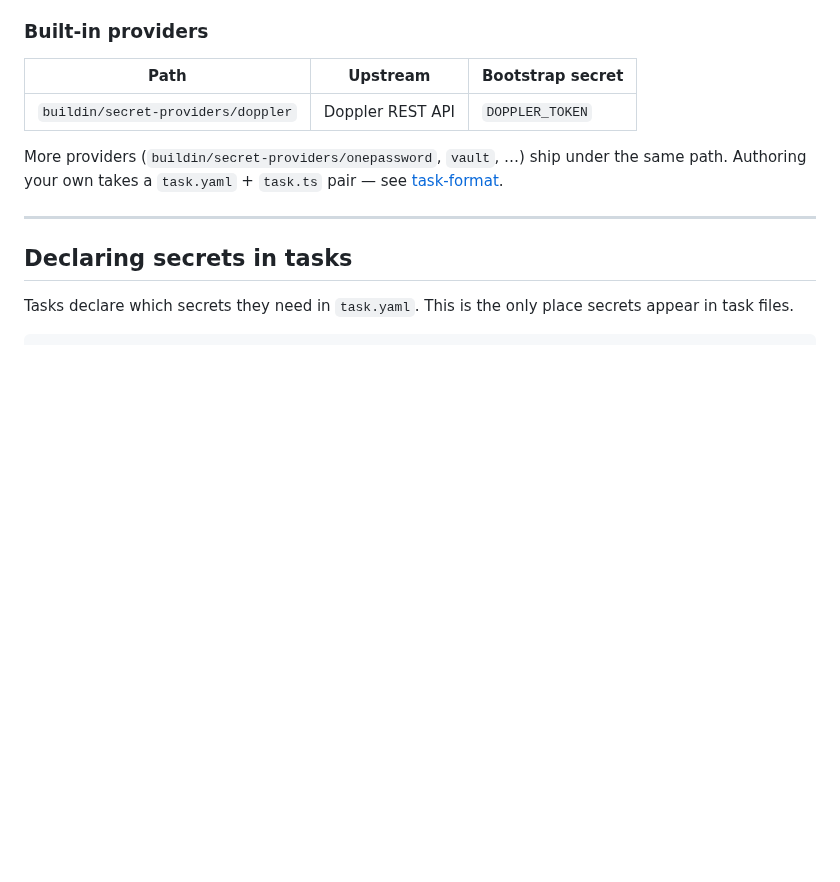
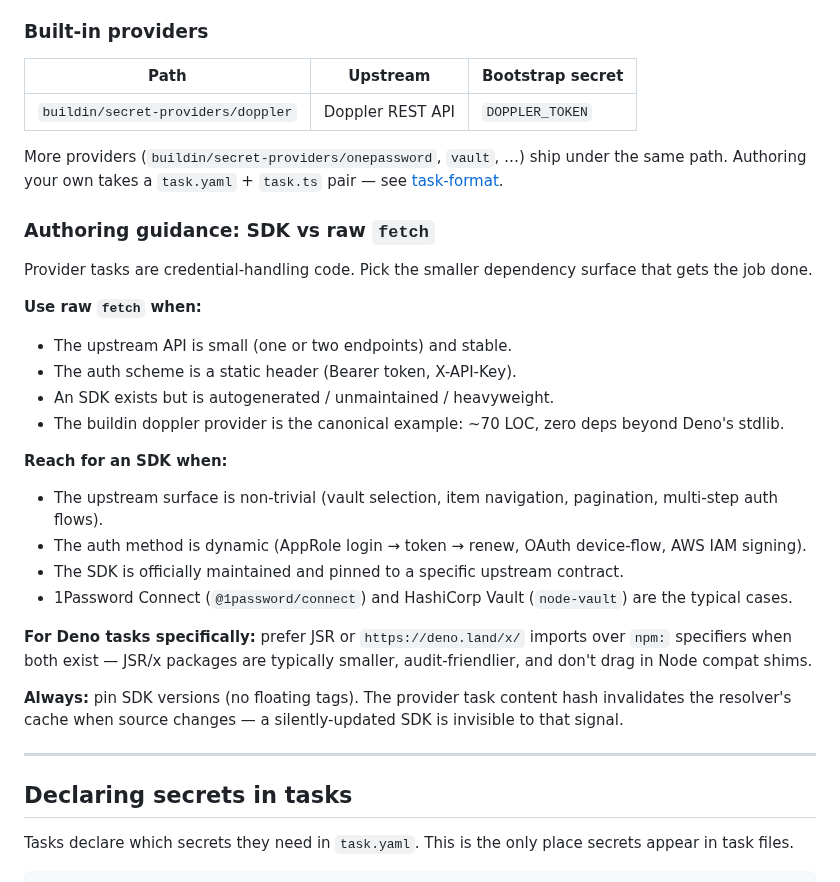
Before and after one commit to dicode-ayo/dicode-core, a Markdown page: docs/concepts/secrets.md, the part around the change. Drawn GitHub-style; blank space fills up the shorter version.

Commit message:
docs(secrets): add SDK vs raw fetch guidance for provider authors
Co-Authored-By: Claude Opus 4.7 (1M context) <noreply@anthropic.com>

```diff
--- a/docs/concepts/secrets.md
+++ b/docs/concepts/secrets.md
@@ -154,6 +154,39 @@ More providers (`buildin/secret-providers/onepassword`, `vault`, …) ship
 under the same path. Authoring your own takes a `task.yaml` + `task.ts`
 pair — see [task-format](task-format.md).
 
+### Authoring guidance: SDK vs raw `fetch`
+
+Provider tasks are credential-handling code. Pick the smaller dependency
+surface that gets the job done.
+
+**Use raw `fetch` when:**
+
+- The upstream API is small (one or two endpoints) and stable.
+- The auth scheme is a static header (Bearer token, X-API-Key).
+- An SDK exists but is autogenerated / unmaintained / heavyweight.
+- The buildin doppler provider is the canonical example: ~70 LOC, zero
+  deps beyond Deno's stdlib.
+
+**Reach for an SDK when:**
+
+- The upstream surface is non-trivial (vault selection, item navigation,
+  pagination, multi-step auth flows).
+- The auth method is dynamic (AppRole login → token → renew, OAuth
+  device-flow, AWS IAM signing).
+- The SDK is officially maintained and pinned to a specific upstream
+  contract.
+- 1Password Connect (`@1password/connect`) and HashiCorp Vault
+  (`node-vault`) are the typical cases.
+
+**For Deno tasks specifically:** prefer JSR or `https://deno.land/x/`
+imports over `npm:` specifiers when both exist — JSR/x packages are
+typically smaller, audit-friendlier, and don't drag in Node compat
+shims.
+
+**Always:** pin SDK versions (no floating tags). The provider task
+content hash invalidates the resolver's cache when source changes — a
+silently-updated SDK is invisible to that signal.
+
 ---
 
 ## Declaring secrets in tasks
```
